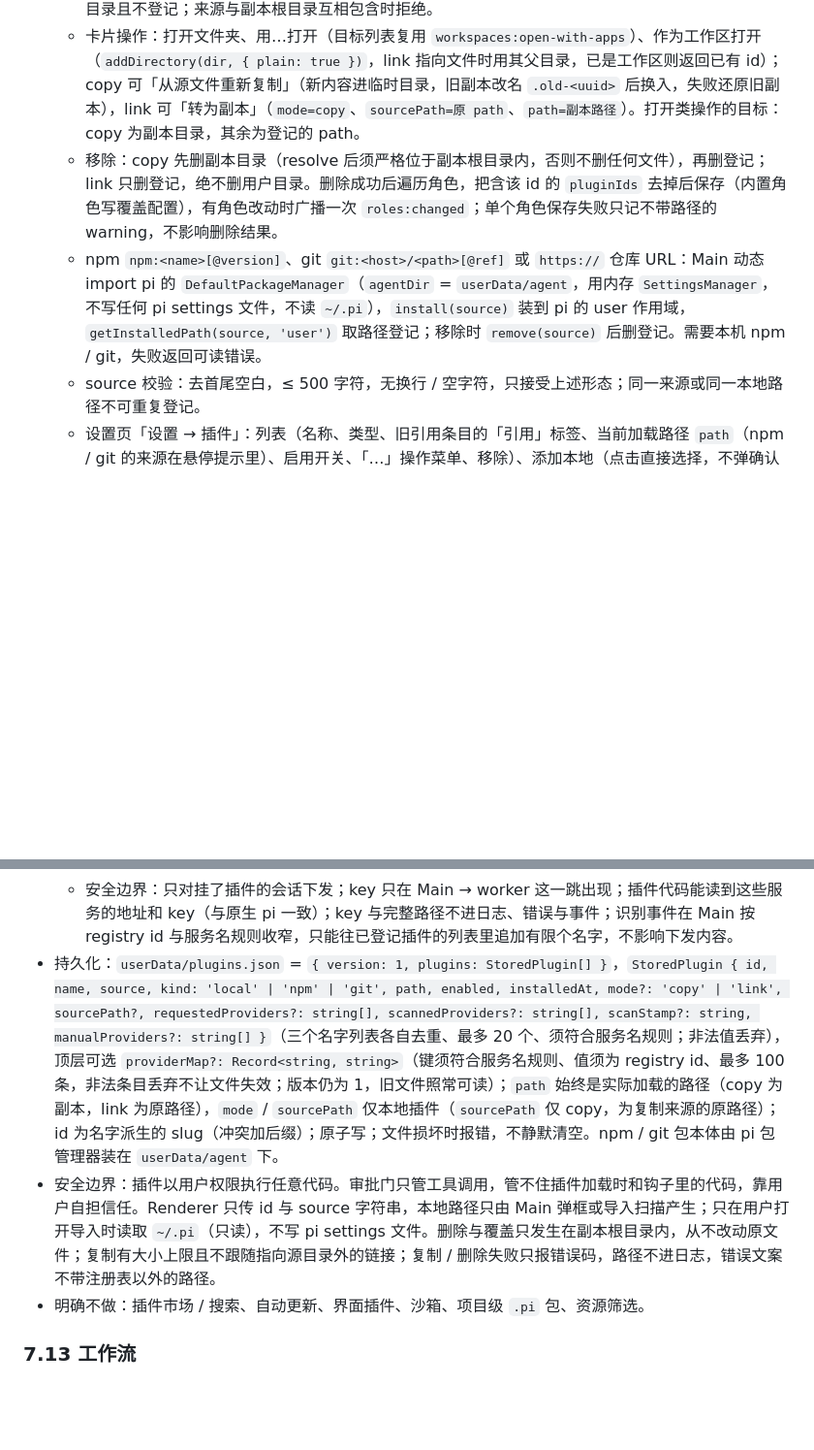
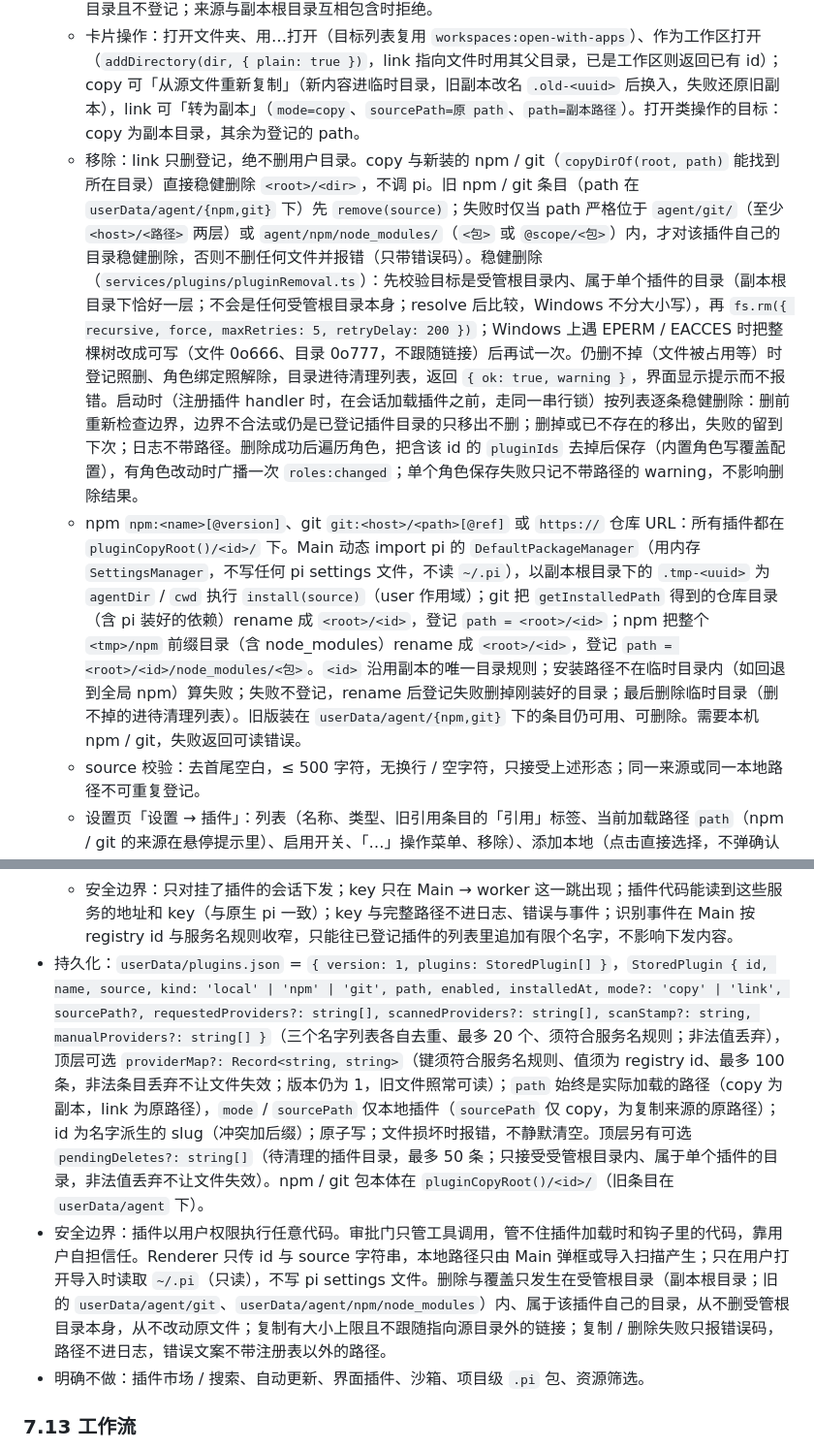
Before and after one commit to LAIJiangFeng/fynvra, a Markdown page: docs/ARCHITECTURE.md, 2 parts joined by grey strips. Shown at 97% size. Rendered like a GitHub page; blank space fills up the shorter version.

Commit message:
docs(plugins): document unified plugin storage and pending deletes
Describe the <pluginCopyRoot>/<id> layout for npm/git, legacy entries, robust deletion boundaries and the startup cleanup list.

Co-Authored-By: Claude Opus 5.5 <noreply@anthropic.com>

```diff
--- a/docs/ARCHITECTURE.md
+++ b/docs/ARCHITECTURE.md
@@ -456,8 +456,8 @@ Renderer 的 `ChangesView.tsx` 及对应测试；IPC 入参、返回形状不变
   - 副本根目录：打包版 `~/.fynvra/plugins/`；开发版 `~/.fynvra-dev/plugins/`；开发版设了 `FYNVRA_USER_DATA_DIR` 时为 `<userData>/plugin-files/`。每个插件一个子目录 `<root>/<插件 id>/`，磁盘上已存在同名目录时改用 `<id>-2` 等，绝不覆盖已有目录。
   - 复制规则（Main，`services/plugins/pluginCopies.ts`，只用 `node:fs/promises`）：单个文件复制为 `<目录>/<原文件名>`；目录递归复制，跳过 `.git`；符号链接 / junction 的真实路径在源目录内的跟随复制（pnpm 的 `node_modules`），指向源目录外、断链或回指上级目录（环）的跳过。上限 200 MB 或 2 万个文件，超出中止并报错。先复制到 `<root>/.tmp-<uuid>` 再 rename 成正式目录，失败清理临时目录且不登记；来源与副本根目录互相包含时拒绝。
   - 卡片操作：打开文件夹、用…打开（目标列表复用 `workspaces:open-with-apps`）、作为工作区打开（`addDirectory(dir, { plain: true })`，link 指向文件时用其父目录，已是工作区则返回已有 id）；copy 可「从源文件重新复制」（新内容进临时目录，旧副本改名 `.old-<uuid>` 后换入，失败还原旧副本），link 可「转为副本」（`mode=copy`、`sourcePath=原 path`、`path=副本路径`）。打开类操作的目标：copy 为副本目录，其余为登记的 path。
-  - 移除：copy 先删副本目录（resolve 后须严格位于副本根目录内，否则不删任何文件），再删登记；link 只删登记，绝不删用户目录。删除成功后遍历角色，把含该 id 的 `pluginIds` 去掉后保存（内置角色写覆盖配置），有角色改动时广播一次 `roles:changed`；单个角色保存失败只记不带路径的 warning，不影响删除结果。
-  - npm `npm:<name>[@version]`、git `git:<host>/<path>[@ref]` 或 `https://` 仓库 URL：Main 动态 import pi 的 `DefaultPackageManager`（`agentDir` = `userData/agent`，用内存 `SettingsManager`，不写任何 pi settings 文件，不读 `~/.pi`），`install(source)` 装到 pi 的 user 作用域，`getInstalledPath(source, 'user')` 取路径登记；移除时 `remove(source)` 后删登记。需要本机 npm / git，失败返回可读错误。
+  - 移除：link 只删登记，绝不删用户目录。copy 与新装的 npm / git（`copyDirOf(root, path)` 能找到所在目录）直接稳健删除 `<root>/<dir>`，不调 pi。旧 npm / git 条目（path 在 `userData/agent/{npm,git}` 下）先 `remove(source)`；失败时仅当 path 严格位于 `agent/git/`（至少 `<host>/<路径>` 两层）或 `agent/npm/node_modules/`（`<包>` 或 `@scope/<包>`）内，才对该插件自己的目录稳健删除，否则不删任何文件并报错（只带错误码）。稳健删除（`services/plugins/pluginRemoval.ts`）：先校验目标是受管根目录内、属于单个插件的目录（副本根目录下恰好一层；不会是任何受管根目录本身；resolve 后比较，Windows 不分大小写），再 `fs.rm({ recursive, force, maxRetries: 5, retryDelay: 200 })`；Windows 上遇 EPERM / EACCES 时把整棵树改成可写（文件 0o666、目录 0o777，不跟随链接）后再试一次。仍删不掉（文件被占用等）时登记照删、角色绑定照解除，目录进待清理列表，返回 `{ ok: true, warning }`，界面显示提示而不报错。启动时（注册插件 handler 时，在会话加载插件之前，走同一串行锁）按列表逐条稳健删除：删前重新检查边界，边界不合法或仍是已登记插件目录的只移出不删；删掉或已不存在的移出，失败的留到下次；日志不带路径。删除成功后遍历角色，把含该 id 的 `pluginIds` 去掉后保存（内置角色写覆盖配置），有角色改动时广播一次 `roles:changed`；单个角色保存失败只记不带路径的 warning，不影响删除结果。
+  - npm `npm:<name>[@version]`、git `git:<host>/<path>[@ref]` 或 `https://` 仓库 URL：所有插件都在 `pluginCopyRoot()/<id>/` 下。Main 动态 import pi 的 `DefaultPackageManager`（用内存 `SettingsManager`，不写任何 pi settings 文件，不读 `~/.pi`），以副本根目录下的 `.tmp-<uuid>` 为 `agentDir` / `cwd` 执行 `install(source)`（user 作用域）；git 把 `getInstalledPath` 得到的仓库目录（含 pi 装好的依赖）rename 成 `<root>/<id>`，登记 `path = <root>/<id>`；npm 把整个 `<tmp>/npm` 前缀目录（含 node_modules）rename 成 `<root>/<id>`，登记 `path = <root>/<id>/node_modules/<包>`。`<id>` 沿用副本的唯一目录规则；安装路径不在临时目录内（如回退到全局 npm）算失败；失败不登记，rename 后登记失败删掉刚装好的目录；最后删除临时目录（删不掉的进待清理列表）。旧版装在 `userData/agent/{npm,git}` 下的条目仍可用、可删除。需要本机 npm / git，失败返回可读错误。
   - source 校验：去首尾空白，≤ 500 字符，无换行 / 空字符，只接受上述形态；同一来源或同一本地路径不可重复登记。
   - 设置页「设置 → 插件」：列表（名称、类型、旧引用条目的「引用」标签、当前加载路径 `path`（npm / git 的来源在悬停提示里）、启用开关、「…」操作菜单、移除）、添加本地（点击直接选择，不弹确认框，一律复制）、从 npm / git 安装（输入框 + 安装中状态，点击直接安装）；界面不显示风险提示。
   - 角色挂载：`Role.pluginIds`（§4）；角色编辑器多选，样式同 MCP。改动对之后新加载的会话生效。
@@ -479,8 +479,8 @@ Renderer 的 `ChangesView.tsx` 及对应测试；IPC 入参、返回形状不变
   - 手动服务名：`plugins:set-manual-providers`（`{ id, names: string[] }`，拒绝多余键；names 全部符合服务名规则、最多 20 个，去重保序；整组替换 `manualProviders`）→ `{ plugin }`，变化时广播 `plugins:changed`。
   - 卡片「模型服务」显示 `scannedProviders`、`requestedProviders`、`manualProviders` 合并去重（保持各自顺序）；很多插件不用模型服务，列表为空时卡片上不显示任何内容，手动添加入口在卡片「…」菜单（「添加模型服务名」，卡片内原地出现输入框）；非空时为紧凑的 `text-xs` 灰色小标题「模型服务 · 改选后新会话生效」+ 同行右侧「+ 添加」文字按钮，无单独 footer 行；只有仅来自手动添加的行可删。状态为「未找到」的行可「新建服务」：打开 `ProviderDialog`（自定义默认值，名称预填服务名），保存后经 `onSaved(providerId)` 调 `plugins:set-provider-mapping`：id 与名字不同时关联到新 id，相同时清除映射。
   - 安全边界：只对挂了插件的会话下发；key 只在 Main → worker 这一跳出现；插件代码能读到这些服务的地址和 key（与原生 pi 一致）；key 与完整路径不进日志、错误与事件；识别事件在 Main 按 registry id 与服务名规则收窄，只能往已登记插件的列表里追加有限个名字，不影响下发内容。
-- 持久化：`userData/plugins.json` = `{ version: 1, plugins: StoredPlugin[] }`，`StoredPlugin { id, name, source, kind: 'local' | 'npm' | 'git', path, enabled, installedAt, mode?: 'copy' | 'link', sourcePath?, requestedProviders?: string[], scannedProviders?: string[], scanStamp?: string, manualProviders?: string[] }`（三个名字列表各自去重、最多 20 个、须符合服务名规则；非法值丢弃），顶层可选 `providerMap?: Record<string, string>`（键须符合服务名规则、值须为 registry id、最多 100 条，非法条目丢弃不让文件失效；版本仍为 1，旧文件照常可读）；`path` 始终是实际加载的路径（copy 为副本，link 为原路径），`mode` / `sourcePath` 仅本地插件（`sourcePath` 仅 copy，为复制来源的原路径）；id 为名字派生的 slug（冲突加后缀）；原子写；文件损坏时报错，不静默清空。npm / git 包本体由 pi 包管理器装在 `userData/agent` 下。
-- 安全边界：插件以用户权限执行任意代码。审批门只管工具调用，管不住插件加载时和钩子里的代码，靠用户自担信任。Renderer 只传 id 与 source 字符串，本地路径只由 Main 弹框或导入扫描产生；只在用户打开导入时读取 `~/.pi`（只读），不写 pi settings 文件。删除与覆盖只发生在副本根目录内，从不改动原文件；复制有大小上限且不跟随指向源目录外的链接；复制 / 删除失败只报错误码，路径不进日志，错误文案不带注册表以外的路径。
+- 持久化：`userData/plugins.json` = `{ version: 1, plugins: StoredPlugin[] }`，`StoredPlugin { id, name, source, kind: 'local' | 'npm' | 'git', path, enabled, installedAt, mode?: 'copy' | 'link', sourcePath?, requestedProviders?: string[], scannedProviders?: string[], scanStamp?: string, manualProviders?: string[] }`（三个名字列表各自去重、最多 20 个、须符合服务名规则；非法值丢弃），顶层可选 `providerMap?: Record<string, string>`（键须符合服务名规则、值须为 registry id、最多 100 条，非法条目丢弃不让文件失效；版本仍为 1，旧文件照常可读）；`path` 始终是实际加载的路径（copy 为副本，link 为原路径），`mode` / `sourcePath` 仅本地插件（`sourcePath` 仅 copy，为复制来源的原路径）；id 为名字派生的 slug（冲突加后缀）；原子写；文件损坏时报错，不静默清空。顶层另有可选 `pendingDeletes?: string[]`（待清理的插件目录，最多 50 条；只接受受管根目录内、属于单个插件的目录，非法值丢弃不让文件失效）。npm / git 包本体在 `pluginCopyRoot()/<id>/`（旧条目在 `userData/agent` 下）。
+- 安全边界：插件以用户权限执行任意代码。审批门只管工具调用，管不住插件加载时和钩子里的代码，靠用户自担信任。Renderer 只传 id 与 source 字符串，本地路径只由 Main 弹框或导入扫描产生；只在用户打开导入时读取 `~/.pi`（只读），不写 pi settings 文件。删除与覆盖只发生在受管根目录（副本根目录；旧的 `userData/agent/git`、`userData/agent/npm/node_modules`）内、属于该插件自己的目录，从不删受管根目录本身，从不改动原文件；复制有大小上限且不跟随指向源目录外的链接；复制 / 删除失败只报错误码，路径不进日志，错误文案不带注册表以外的路径。
 - 明确不做：插件市场 / 搜索、自动更新、界面插件、沙箱、项目级 `.pi` 包、资源筛选。
 
 ### 7.13 工作流
```
Also changed, not shown: docs/PRODUCT.md (+1 -1 lines).
